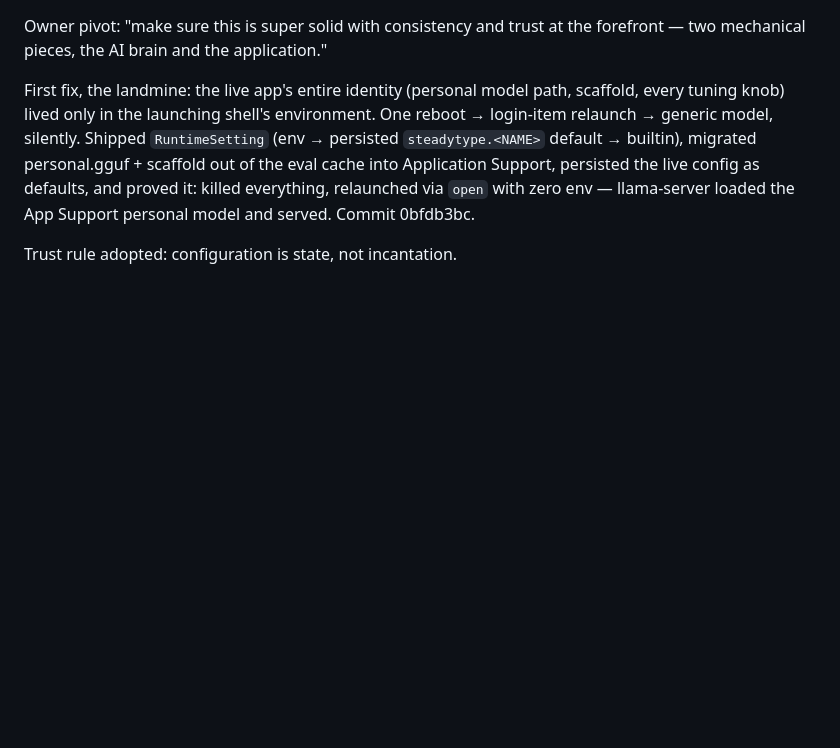
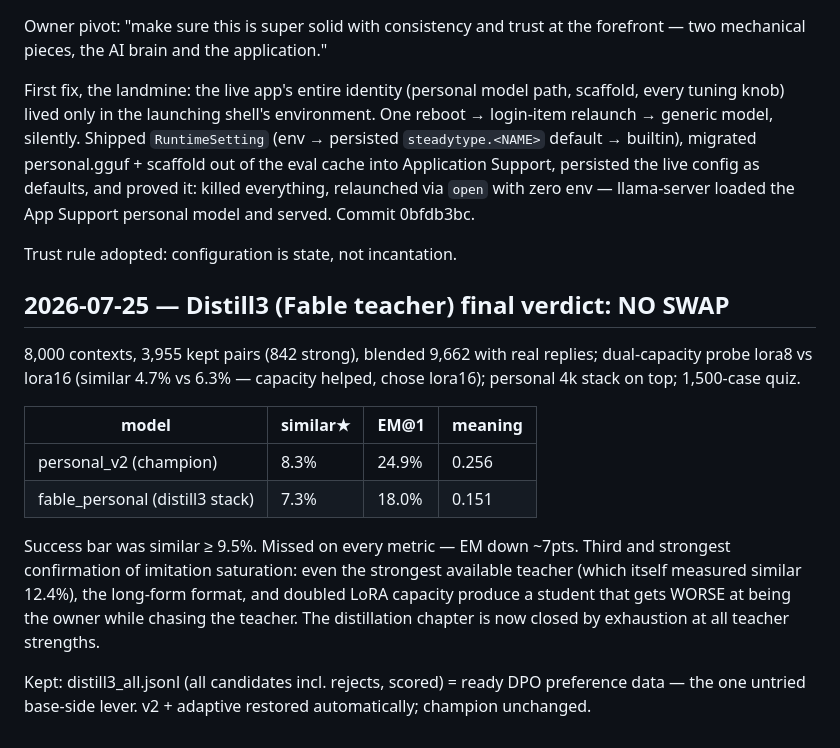
Before and after one commit to r3dbars/tilde, a Markdown page: docs/overnight-exploration.md, the part around the change. Rendered like a GitHub page; blank space fills up the shorter version.

Commit message:
Journal: distill3 verdict — no swap, distillation chapter closed

```diff
--- a/docs/overnight-exploration.md
+++ b/docs/overnight-exploration.md
@@ -776,3 +776,25 @@ killed everything, relaunched via `open` with zero env — llama-server
 loaded the App Support personal model and served. Commit 0bfdb3bc.
 
 Trust rule adopted: configuration is state, not incantation.
+
+## 2026-07-25 — Distill3 (Fable teacher) final verdict: NO SWAP
+
+8,000 contexts, 3,955 kept pairs (842 strong), blended 9,662 with real
+replies; dual-capacity probe lora8 vs lora16 (similar 4.7% vs 6.3% —
+capacity helped, chose lora16); personal 4k stack on top; 1,500-case quiz.
+
+| model | similar★ | EM@1 | meaning |
+|---|---|---|---|
+| personal_v2 (champion) | 8.3% | 24.9% | 0.256 |
+| fable_personal (distill3 stack) | 7.3% | 18.0% | 0.151 |
+
+Success bar was similar ≥ 9.5%. Missed on every metric — EM down ~7pts.
+Third and strongest confirmation of imitation saturation: even the
+strongest available teacher (which itself measured similar 12.4%), the
+long-form format, and doubled LoRA capacity produce a student that gets
+WORSE at being the owner while chasing the teacher. The distillation
+chapter is now closed by exhaustion at all teacher strengths.
+
+Kept: distill3_all.jsonl (all candidates incl. rejects, scored) = ready
+DPO preference data — the one untried base-side lever. v2 + adaptive
+restored automatically; champion unchanged.
```
